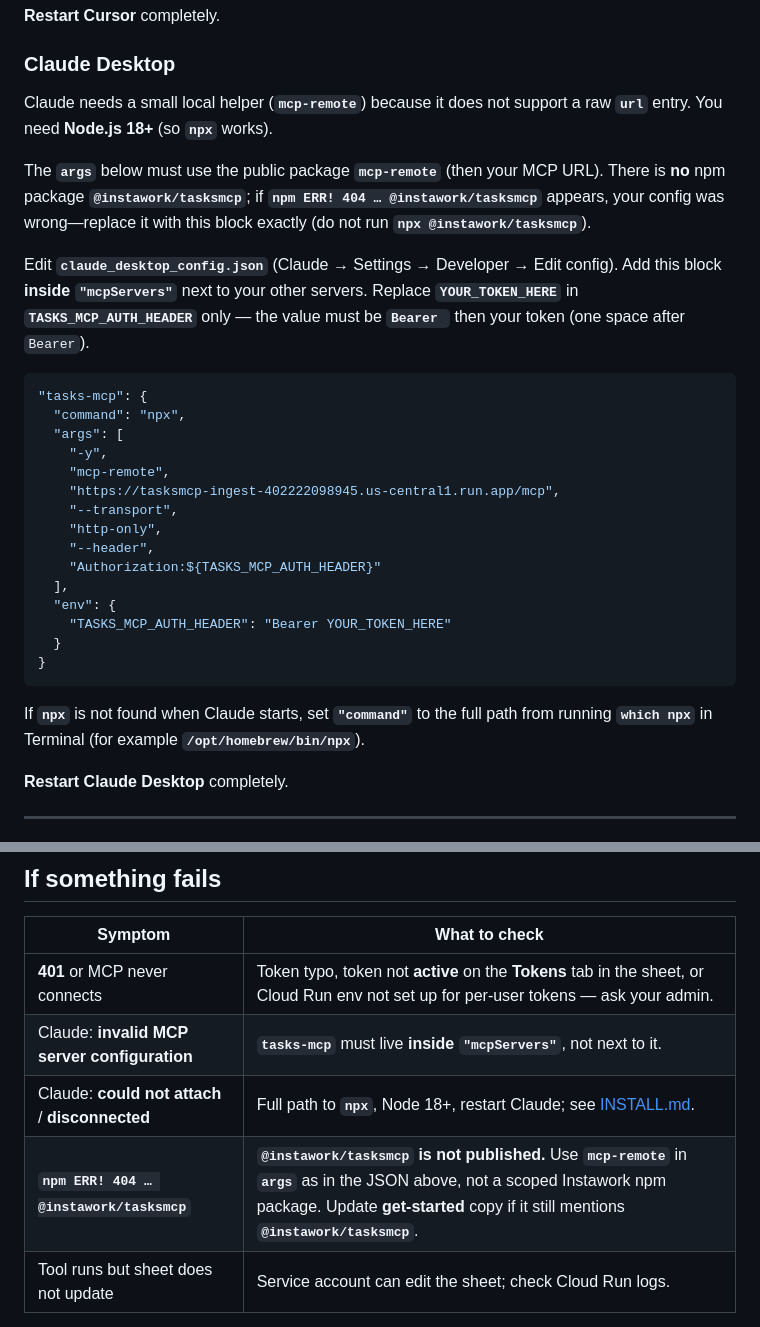
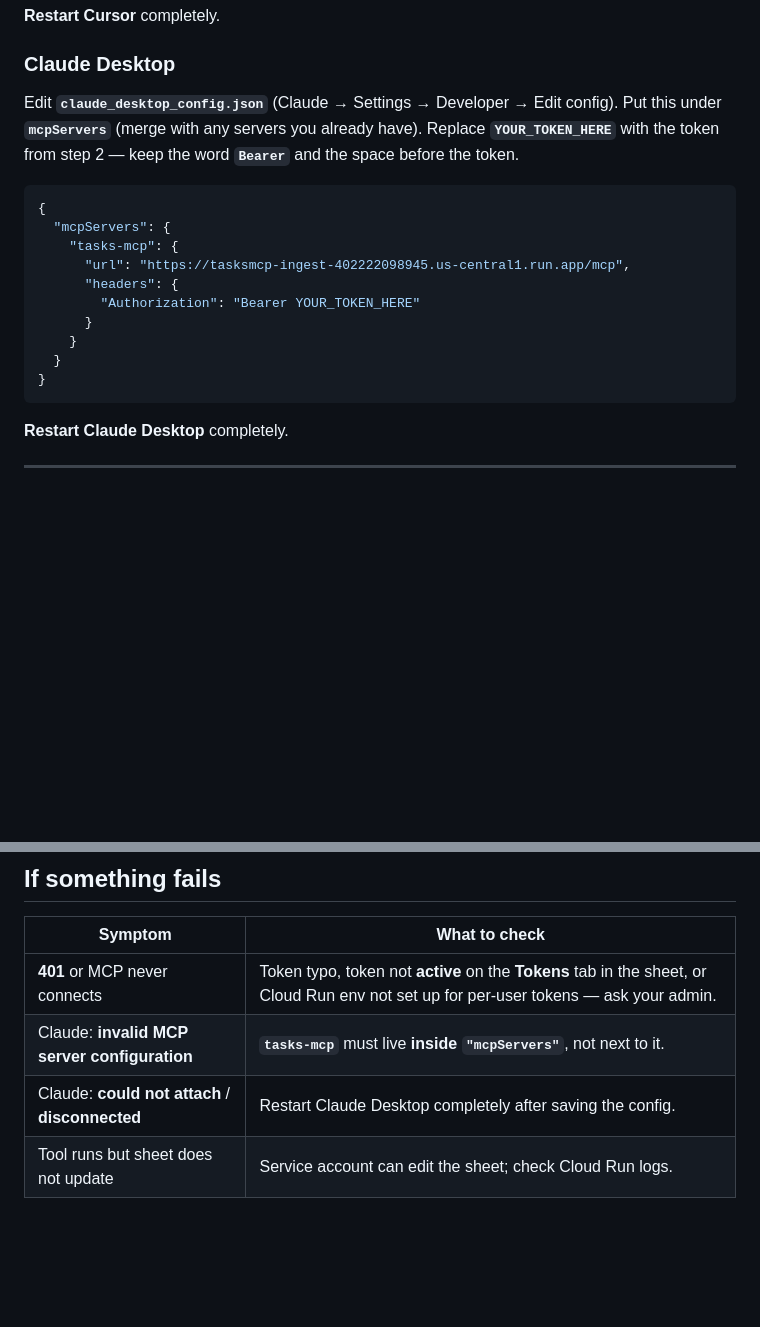
Before and after one commit to asomakumar-instawork/TasksMCP, a Markdown page: USER_GUIDE.md, 2 parts joined by grey strips. Rendered like a GitHub page; blank space fills up the shorter version.

Commit message:
Update Claude Desktop config to use url-based MCP format
Replace mcp-remote/npx setup with the simpler url + headers format,
matching the Cursor config block. Clean up stale npx troubleshooting rows.

Made-with: Cursor

````diff
--- a/USER_GUIDE.md
+++ b/USER_GUIDE.md
@@ -47,31 +47,20 @@ Edit **`.cursor/mcp.json`** (project folder or `~/.cursor/mcp.json` for all proj
 
 ### Claude Desktop
 
-Claude needs a small local helper (**`mcp-remote`**) because it does not support a raw **`url`** entry. You need **Node.js 18+** (so **`npx`** works).
-
-The **`args`** below must use the public package **`mcp-remote`** (then your MCP URL). There is **no** npm package **`@instawork/tasksmcp`**; if **`npm ERR! 404 … @instawork/tasksmcp`** appears, your config was wrong—replace it with this block exactly (do not run **`npx @instawork/tasksmcp`**).
-
-Edit **`claude_desktop_config.json`** (Claude → Settings → Developer → Edit config). Add this block **inside** **`"mcpServers"`** next to your other servers. Replace **`YOUR_TOKEN_HERE`** in **`TASKS_MCP_AUTH_HEADER`** only — the value must be **`Bearer `** then your token (one space after `Bearer`).
+Edit **`claude_desktop_config.json`** (Claude → Settings → Developer → Edit config). Put this under **`mcpServers`** (merge with any servers you already have). Replace **`YOUR_TOKEN_HERE`** with the token from step 2 — keep the word **`Bearer`** and the space before the token.
 
 ```json
-"tasks-mcp": {
-  "command": "npx",
-  "args": [
-    "-y",
-    "mcp-remote",
-    "https://tasksmcp-ingest-402222098945.us-central1.run.app/mcp",
-    "--transport",
-    "http-only",
-    "--header",
-    "Authorization:${TASKS_MCP_AUTH_HEADER}"
-  ],
-  "env": {
-    "TASKS_MCP_AUTH_HEADER": "Bearer YOUR_TOKEN_HERE"
+{
+  "mcpServers": {
+    "tasks-mcp": {
+      "url": "https://tasksmcp-ingest-402222098945.us-central1.run.app/mcp",
+      "headers": {
+        "Authorization": "Bearer YOUR_TOKEN_HERE"
+      }
+    }
   }
 }
 ```
-
-If **`npx`** is not found when Claude starts, set **`"command"`** to the full path from running **`which npx`** in Terminal (for example **`/opt/homebrew/bin/npx`**).
 
 **Restart Claude Desktop** completely.
 
@@ -96,8 +85,7 @@ You should get a confirmation that includes a **client_reference_id** and a new
 |---------|----------------|
 | **401** or MCP never connects | Token typo, token not **active** on the **Tokens** tab in the sheet, or Cloud Run env not set up for per-user tokens — ask your admin. |
 | Claude: **invalid MCP server configuration** | **`tasks-mcp`** must live **inside** **`"mcpServers"`**, not next to it. |
-| Claude: **could not attach** / **disconnected** | Full path to **`npx`**, Node 18+, restart Claude; see [INSTALL.md](INSTALL.md). |
-| **`npm ERR! 404 … @instawork/tasksmcp`** | **`@instawork/tasksmcp` is not published.** Use **`mcp-remote`** in **`args`** as in the JSON above, not a scoped Instawork npm package. Update **get-started** copy if it still mentions **`@instawork/tasksmcp`**. |
+| Claude: **could not attach** / **disconnected** | Restart Claude Desktop completely after saving the config. |
 | Tool runs but sheet does not update | Service account can edit the sheet; check Cloud Run logs. |
 
 Do **not** paste your token in Slack, email, or a public repo.
````
